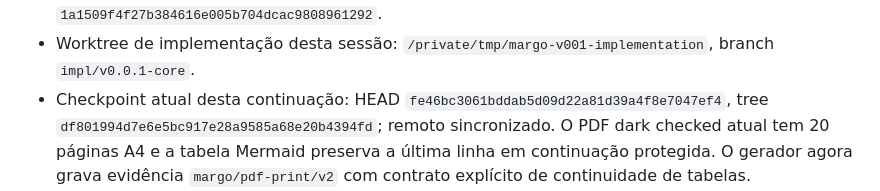
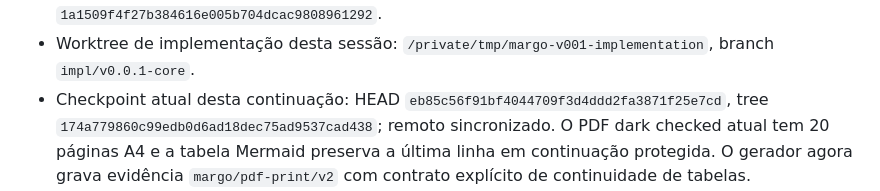
Before and after one commit to araihu/margo, a Markdown page: GOAL.md, the part around the change. GitHub-like rendering.

Commit message:
docs: advance goal checkpoint pointer

```diff
--- a/GOAL.md
+++ b/GOAL.md
@@ -33,8 +33,8 @@ identidades e estado limpo. Até lá, este arquivo permanece `IN_PROGRESS`.
 - Worktree de implementação desta sessão:
   `/private/tmp/margo-v001-implementation`, branch `impl/v0.0.1-core`.
 - Checkpoint atual desta continuação: HEAD
-  `fe46bc3061bddab5d09d22a81d39a4f8e7047ef4`, tree
-  `df801994d7e6e5bc917e28a9585a68e20b4394fd`; remoto sincronizado. O PDF
+  `eb85c56f91bf4044709f3d4ddd2fa3871f25e7cd`, tree
+  `174a779860c99edb0d6ad18dec75ad9537cad438`; remoto sincronizado. O PDF
   dark checked atual tem 20 páginas A4 e a tabela Mermaid preserva a última
   linha em continuação protegida. O gerador agora grava evidência
   `margo/pdf-print/v2` com contrato explícito de continuidade de tabelas.
```
